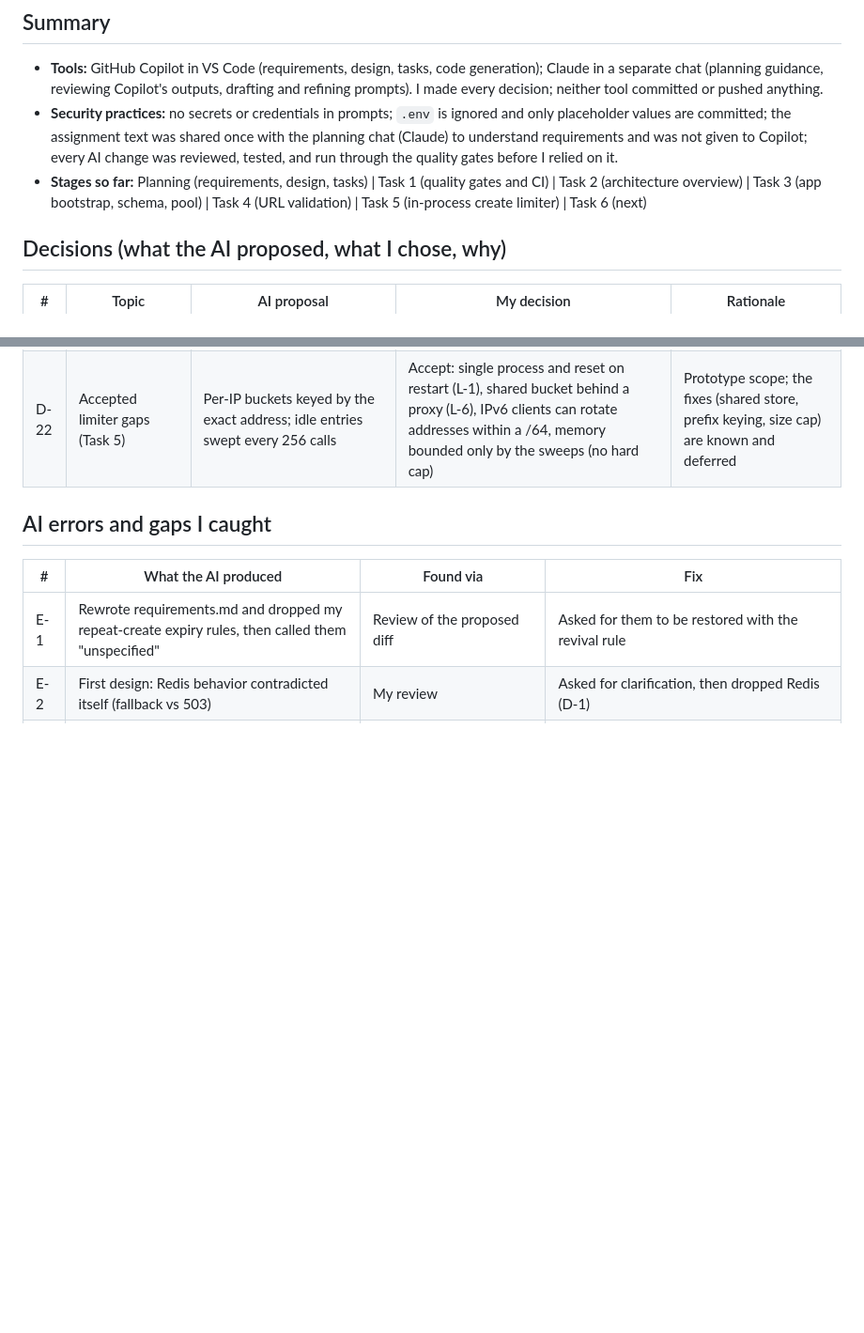
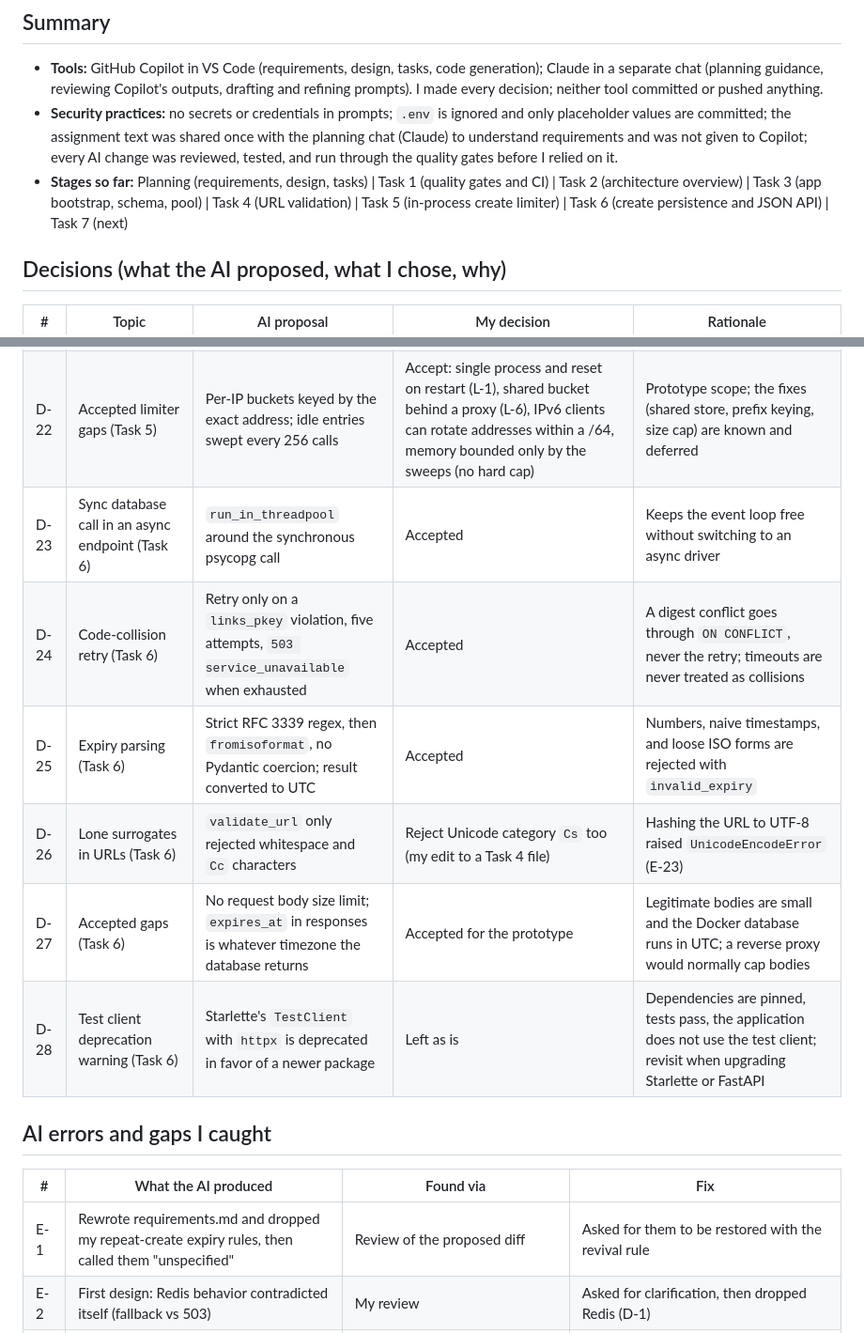
Before and after one commit to jannisrufina/AI-URL-Shortner, a Markdown page: docs/AI_usage_log.md, 2 parts joined by grey strips. Shown at 94% size. GitHub-like rendering; blank space fills up the shorter version.

Commit message:
AI usage log: Task 6 entries

```diff
--- a/docs/AI_usage_log.md
+++ b/docs/AI_usage_log.md
@@ -6,7 +6,7 @@ _Summary, decision, error and sign-off sections added 2026-09-29 after the plann
 
 - **Tools:** GitHub Copilot in VS Code (requirements, design, tasks, code generation); Claude in a separate chat (planning guidance, reviewing Copilot's outputs, drafting and refining prompts). I made every decision; neither tool committed or pushed anything.
 - **Security practices:** no secrets or credentials in prompts; `.env` is ignored and only placeholder values are committed; the assignment text was shared once with the planning chat (Claude) to understand requirements and was not given to Copilot; every AI change was reviewed, tested, and run through the quality gates before I relied on it.
-- **Stages so far:** Planning (requirements, design, tasks) | Task 1 (quality gates and CI) | Task 2 (architecture overview) | Task 3 (app bootstrap, schema, pool) | Task 4 (URL validation) | Task 5 (in-process create limiter) | Task 6 (next)
+- **Stages so far:** Planning (requirements, design, tasks) | Task 1 (quality gates and CI) | Task 2 (architecture overview) | Task 3 (app bootstrap, schema, pool) | Task 4 (URL validation) | Task 5 (in-process create limiter) | Task 6 (create persistence and JSON API) | Task 7 (next)
 
 ## Decisions (what the AI proposed, what I chose, why)
 
@@ -34,6 +34,12 @@ _Summary, decision, error and sign-off sections added 2026-09-29 after the plann
 | D-20 | Missing client address (Task 5) | Requests with no `request.client` share one `"unknown"` bucket | Accepted as proposed | Fails closed: missing peer information cannot be used to bypass the limit |
 | D-21 | Proxy headers (Task 5) | Uvicorn trusts forwarded headers from 127.0.0.1 by default | Run with `--no-proxy-headers`; the limiter reads only the direct peer address | A local client could otherwise spoof its address and dodge the limit (NFR-1); consequence recorded as L-6 |
 | D-22 | Accepted limiter gaps (Task 5) | Per-IP buckets keyed by the exact address; idle entries swept every 256 calls | Accept: single process and reset on restart (L-1), shared bucket behind a proxy (L-6), IPv6 clients can rotate addresses within a /64, memory bounded only by the sweeps (no hard cap) | Prototype scope; the fixes (shared store, prefix keying, size cap) are known and deferred |
+| D-23 | Sync database call in an async endpoint (Task 6) | `run_in_threadpool` around the synchronous psycopg call | Accepted | Keeps the event loop free without switching to an async driver |
+| D-24 | Code-collision retry (Task 6) | Retry only on a `links_pkey` violation, five attempts, `503 service_unavailable` when exhausted | Accepted | A digest conflict goes through `ON CONFLICT`, never the retry; timeouts are never treated as collisions |
+| D-25 | Expiry parsing (Task 6) | Strict RFC 3339 regex, then `fromisoformat`, no Pydantic coercion; result converted to UTC | Accepted | Numbers, naive timestamps, and loose ISO forms are rejected with `invalid_expiry` |
+| D-26 | Lone surrogates in URLs (Task 6) | `validate_url` only rejected whitespace and `Cc` characters | Reject Unicode category `Cs` too (my edit to a Task 4 file) | Hashing the URL to UTF-8 raised `UnicodeEncodeError` (E-23) |
+| D-27 | Accepted gaps (Task 6) | No request body size limit; `expires_at` in responses is whatever timezone the database returns | Accepted for the prototype | Legitimate bodies are small and the Docker database runs in UTC; a reverse proxy would normally cap bodies |
+| D-28 | Test client deprecation warning (Task 6) | Starlette's `TestClient` with `httpx` is deprecated in favor of a newer package | Left as is | Dependencies are pinned, tests pass, the application does not use the test client; revisit when upgrading Starlette or FastAPI |
 
 ## AI errors and gaps I caught
 
```
Also changed, not shown: other parts of docs/AI_usage_log.md (+5 -0 lines).
